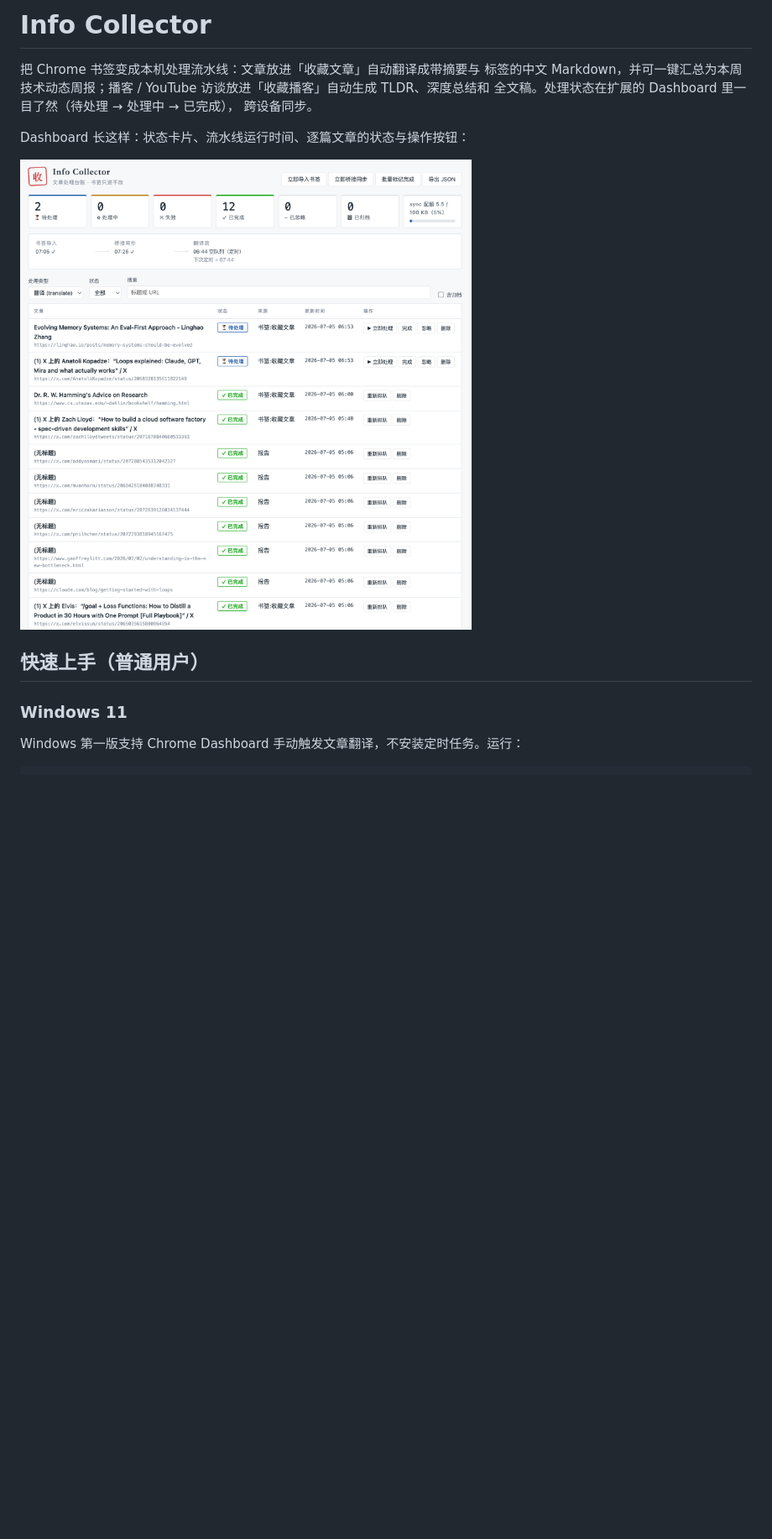
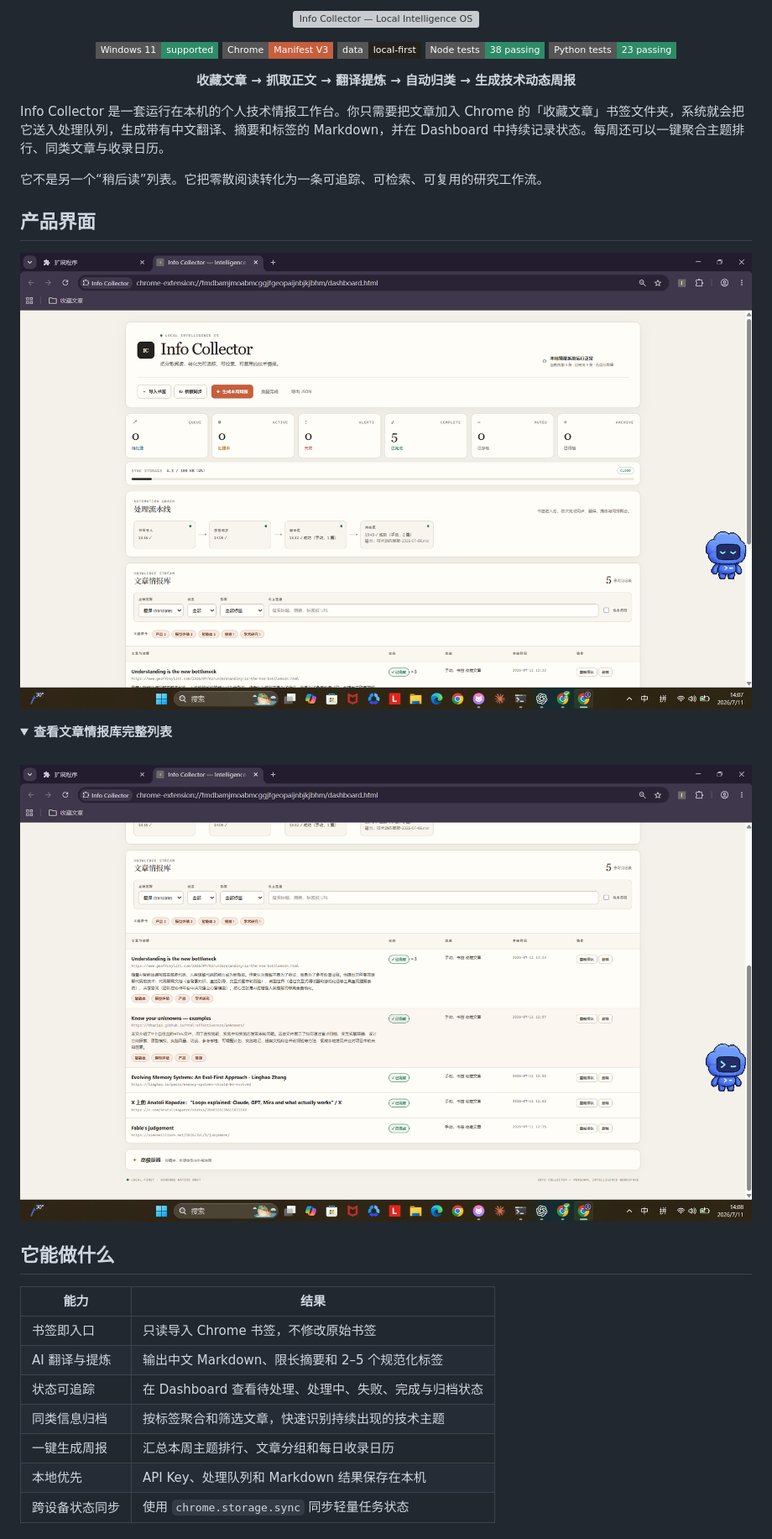
Before and after one commit to Madarame87/INFO, a Markdown page: README.md, the part around the change printed below. Shown: that part at 84% size. Drawn GitHub-style; pictures changed too: docs/images/dashboard-library.png (added), docs/images/dashboard.png; folded sections open; badges without logos; blank space fills up the shorter version; grey boxes are pictures that could not be loaded.

```diff
--- a/README.md
+++ b/README.md
@@ -1,16 +1,46 @@
-# Info Collector
+<p align="center">
+  <img src="docs/images/readme-hero.svg" alt="Info Collector — Local Intelligence OS" width="100%">
+</p>
 
-把 Chrome 书签变成本机处理流水线：文章放进「收藏文章」自动翻译成带摘要与
-标签的中文 Markdown，并可一键汇总为本周技术动态周报；播客 / YouTube 访谈放进「收藏播客」自动生成 TLDR、深度总结和
-全文稿。处理状态在扩展的 Dashboard 里一目了然（待处理 → 处理中 → 已完成），
-跨设备同步。
+<p align="center">
+  <a href="SETUP-WINDOWS.md"><img alt="Windows 11" src="https://img.shields.io/badge/Windows_11-supported-2E8B67?style=flat-square"></a>
+  <img alt="Chrome Extension" src="https://img.shields.io/badge/Chrome-Manifest_V3-C65F3D?style=flat-square">
+  <img alt="Local first" src="https://img.shields.io/badge/data-local--first-25221E?style=flat-square">
+  <img alt="Node tests" src="https://img.shields.io/badge/Node_tests-38_passing-2E8B67?style=flat-square">
+  <img alt="Python tests" src="https://img.shields.io/badge/Python_tests-23_passing-2E8B67?style=flat-square">
+</p>
 
-Dashboard 长这样：状态卡片、流水线运行时间、逐篇文章的状态与操作按钮：
+<p align="center">
+  <strong>收藏文章 → 抓取正文 → 翻译提炼 → 自动归类 → 生成技术动态周报</strong>
+</p>
 
-![Info Collector Dashboard：文章处理台账，显示待处理/已完成状态、来源、更新时间和操作按钮](docs/images/dashboard.png)
+Info Collector 是一套运行在本机的个人技术情报工作台。你只需要把文章加入 Chrome 的「收藏文章」书签文件夹，系统就会把它送入处理队列，生成带有中文翻译、摘要和标签的 Markdown，并在 Dashboard 中持续记录状态。每周还可以一键聚合主题排行、同类文章与收录日历。
 
-## 快速上手（普通用户）
+它不是另一个“稍后读”列表。它把零散阅读转化为一条可追踪、可检索、可复用的研究工作流。
 
-### Windows 11
+## 产品界面
 
-Windows 第一版支持 Chrome Dashboard 手动触发文章翻译，不安装定时任务。运行：
+<p align="center">
+  <img src="docs/images/dashboard.png" alt="Info Collector Windows Dashboard：处理流水线、运行状态和文章情报库" width="100%">
+</p>
+
+<details>
+<summary><strong>查看文章情报库完整列表</strong></summary>
+<br>
+<p align="center">
+  <img src="docs/images/dashboard-library.png" alt="Info Collector 文章情报库：摘要、标签、状态与操作" width="100%">
+</p>
+</details>
+
+## 它能做什么
+
+| 能力 | 结果 |
+|---|---|
+| 书签即入口 | 只读导入 Chrome 书签，不修改原始书签 |
+| AI 翻译与提炼 | 输出中文 Markdown、限长摘要和 2–5 个规范化标签 |
+| 状态可追踪 | 在 Dashboard 查看待处理、处理中、失败、完成与归档状态 |
+| 同类信息归档 | 按标签聚合和筛选文章，快速识别持续出现的技术主题 |
+| 一键生成周报 | 汇总本周主题排行、文章分组和每日收录日历 |
+| 本地优先 | API Key、处理队列和 Markdown 结果保存在本机 |
+| 跨设备状态同步 | 使用 `chrome.storage.sync` 同步轻量任务状态 |
+
```
Also changed, not shown: other parts of README.md (+81 -78 lines), 1 other file.
